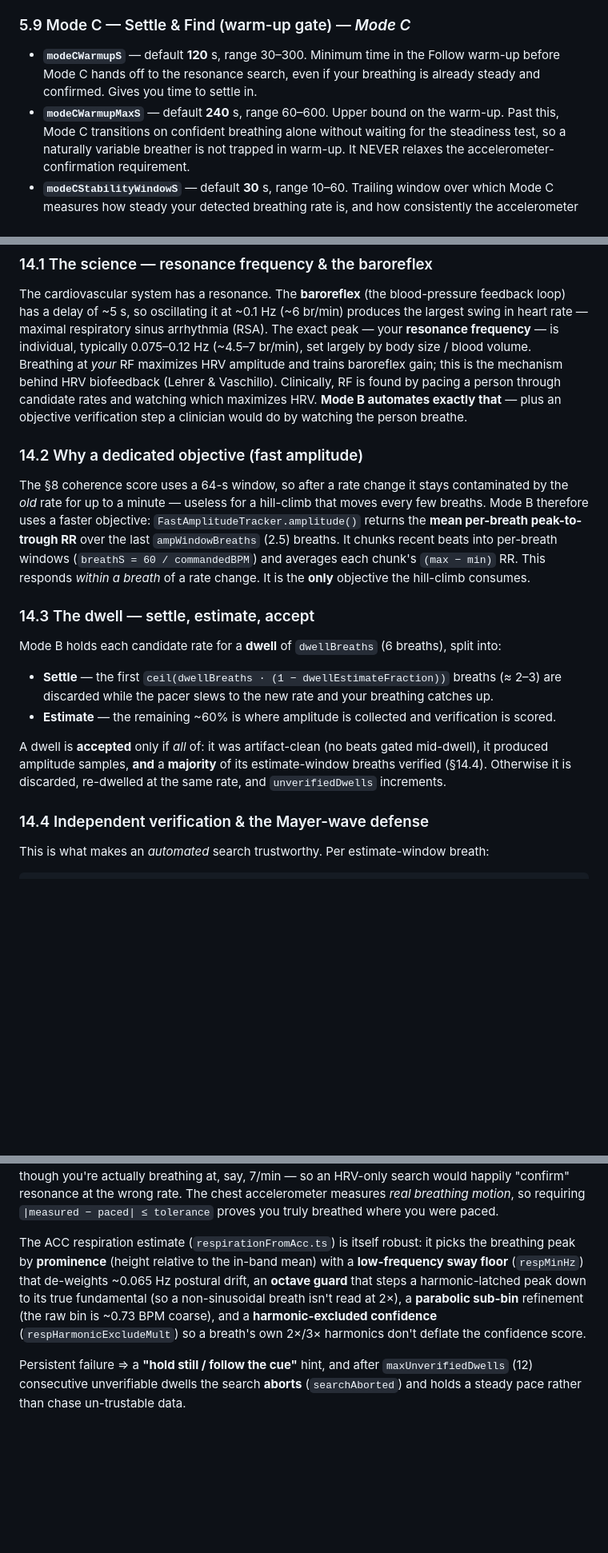
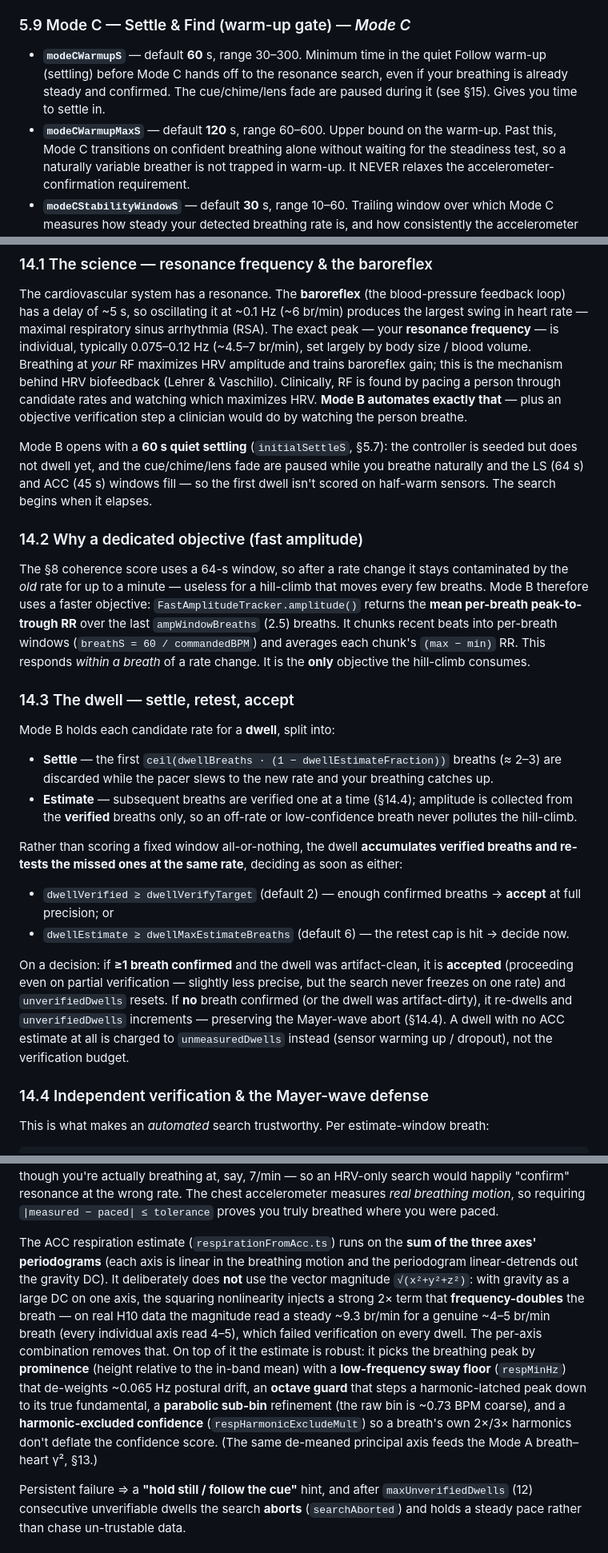
Before and after one commit to narbiscorp/edge-earclip, a Markdown page: docs/coherence-engine.md, 3 parts joined by grey strips. Shown at 80% size. GitHub-like rendering; blank space fills up the shorter version.

```diff
--- a/docs/coherence-engine.md
+++ b/docs/coherence-engine.md
@@ -364,10 +390,10 @@ no app-side tunables — see [`coherence-algorithm-reference.md`](./coherence-al
 
 ### 5.9 Mode C — Settle & Find (warm-up gate) — *Mode C*
 
-- **`modeCWarmupS`** — default **120** s, range 30–300. Minimum time in the Follow warm-up before Mode C
-  hands off to the resonance search, even if your breathing is already steady and confirmed. Gives you
-  time to settle in.
-- **`modeCWarmupMaxS`** — default **240** s, range 60–600. Upper bound on the warm-up. Past this, Mode C
+- **`modeCWarmupS`** — default **60** s, range 30–300. Minimum time in the quiet Follow warm-up (settling)
+  before Mode C hands off to the resonance search, even if your breathing is already steady and confirmed.
+  The cue/chime/lens fade are paused during it (see §15). Gives you time to settle in.
+- **`modeCWarmupMaxS`** — default **120** s, range 60–600. Upper bound on the warm-up. Past this, Mode C
   transitions on confident breathing alone without waiting for the steadiness test, so a naturally
   variable breather is not trapped in warm-up. It NEVER relaxes the accelerometer-confirmation requirement.
 - **`modeCStabilityWindowS`** — default **30** s, range 10–60. Trailing window over which Mode C measures
@@ -673,6 +700,11 @@ HRV biofeedback (Lehrer & Vaschillo). Clinically, RF is found by pacing a person
 rates and watching which maximizes HRV. **Mode B automates exactly that** — plus an objective
 verification step a clinician would do by watching the person breathe.
 
+Mode B opens with a **60 s quiet settling** (`initialSettleS`, §5.7): the controller is seeded but does
+not dwell yet, and the cue/chime/lens fade are paused while you breathe naturally and the LS (64 s) and
+ACC (45 s) windows fill — so the first dwell isn't scored on half-warm sensors. The search begins when it
+elapses.
+
 ### 14.2 Why a dedicated objective (fast amplitude)
 The §8 coherence score uses a 64-s window, so after a rate change it stays contaminated by the *old*
 rate for up to a minute — useless for a hill-climb that moves every few breaths. Mode B therefore uses
@@ -681,15 +713,24 @@ over the last `ampWindowBreaths` (2.5) breaths. It chunks recent beats into per-
 (`breathS = 60 / commandedBPM`) and averages each chunk's `(max − min)` RR. This responds *within a
 breath* of a rate change. It is the **only** objective the hill-climb consumes.
 
-### 14.3 The dwell — settle, estimate, accept
-Mode B holds each candidate rate for a **dwell** of `dwellBreaths` (6 breaths), split into:
+### 14.3 The dwell — settle, retest, accept
+Mode B holds each candidate rate for a **dwell**, split into:
 - **Settle** — the first `ceil(dwellBreaths · (1 − dwellEstimateFraction))` breaths (≈ 2–3) are
   discarded while the pacer slews to the new rate and your breathing catches up.
-- **Estimate** — the remaining ~60% is where amplitude is collected and verification is scored.
+- **Estimate** — subsequent breaths are verified one at a time (§14.4); amplitude is collected from the
+  **verified** breaths only, so an off-rate or low-confidence breath never pollutes the hill-climb.
 
-A dwell is **accepted** only if *all* of: it was artifact-clean (no beats gated mid-dwell), it produced
-amplitude samples, **and** a **majority** of its estimate-window breaths verified (§14.4). Otherwise it
-is discarded, re-dwelled at the same rate, and `unverifiedDwells` increments.
+Rather than scoring a fixed window all-or-nothing, the dwell **accumulates verified breaths and re-tests
+the missed ones at the same rate**, deciding as soon as either:
+- `dwellVerified ≥ dwellVerifyTarget` (default 2) — enough confirmed breaths → **accept** at full
+  precision; or
+- `dwellEstimate ≥ dwellMaxEstimateBreaths` (default 6) — the retest cap is hit → decide now.
+
+On a decision: if **≥1 breath confirmed** and the dwell was artifact-clean, it is **accepted** (proceeding
+even on partial verification — slightly less precise, but the search never freezes on one rate) and
+`unverifiedDwells` resets. If **no** breath confirmed (or the dwell was artifact-dirty), it re-dwells and
+`unverifiedDwells` increments — preserving the Mayer-wave abort (§14.4). A dwell with no ACC estimate at
+all is charged to `unmeasuredDwells` instead (sensor warming up / dropout), not the verification budget.
 
 ### 14.4 Independent verification & the Mayer-wave defense
 This is what makes an *automated* search trustworthy. Per estimate-window breath:
@@ -708,12 +749,18 @@ though you're actually breathing at, say, 7/min — so an HRV-only search would
 resonance at the wrong rate. The chest accelerometer measures *real breathing motion*, so requiring
 `|measured − paced| ≤ tolerance` proves you truly breathed where you were paced.
 
-The ACC respiration estimate (`respirationFromAcc.ts`) is itself robust: it picks the breathing peak by
-**prominence** (height relative to the in-band mean) with a **low-frequency sway floor** (`respMinHz`)
-that de-weights ~0.065 Hz postural drift, an **octave guard** that steps a harmonic-latched peak down to
-its true fundamental (so a non-sinusoidal breath isn't read at 2×), a **parabolic sub-bin** refinement
-(the raw bin is ~0.73 BPM coarse), and a **harmonic-excluded confidence** (`respHarmonicExcludeMult`)
-so a breath's own 2×/3× harmonics don't deflate the confidence score.
+The ACC respiration estimate (`respirationFromAcc.ts`) runs on the **sum of the three axes' periodograms**
+(each axis is linear in the breathing motion and the periodogram linear-detrends out the gravity DC). It
+deliberately does **not** use the vector magnitude `√(x²+y²+z²)`: with gravity as a large DC on one axis,
+the squaring nonlinearity injects a strong 2× term that **frequency-doubles** the breath — on real H10 data
+the magnitude read a steady ~9.3 br/min for a genuine ~4–5 br/min breath (every individual axis read
+4–5), which failed verification on every dwell. The per-axis combination removes that. On top of it the
+estimate is robust: it picks the breathing peak by **prominence** (height relative to the in-band mean)
+with a **low-frequency sway floor** (`respMinHz`) that de-weights ~0.065 Hz postural drift, an **octave
+guard** that steps a harmonic-latched peak down to its true fundamental, a **parabolic sub-bin** refinement
+(the raw bin is ~0.73 BPM coarse), and a **harmonic-excluded confidence** (`respHarmonicExcludeMult`) so a
+breath's own 2×/3× harmonics don't deflate the confidence score. (The same de-meaned principal axis feeds
+the Mode A breath–heart γ², §13.)
 
 Persistent failure ⇒ a **"hold still / follow the cue"** hint, and after `maxUnverifiedDwells` (12)
 consecutive unverifiable dwells the search **aborts** (`searchAborted`) and holds a steady pace rather
```
Also changed, not shown: other parts of docs/coherence-engine.md (+37 -9 lines).
